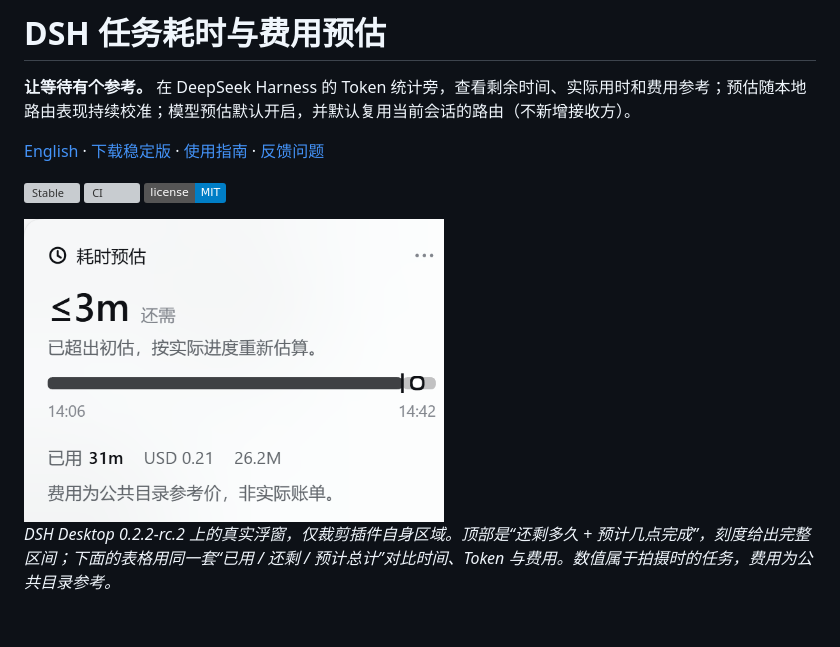
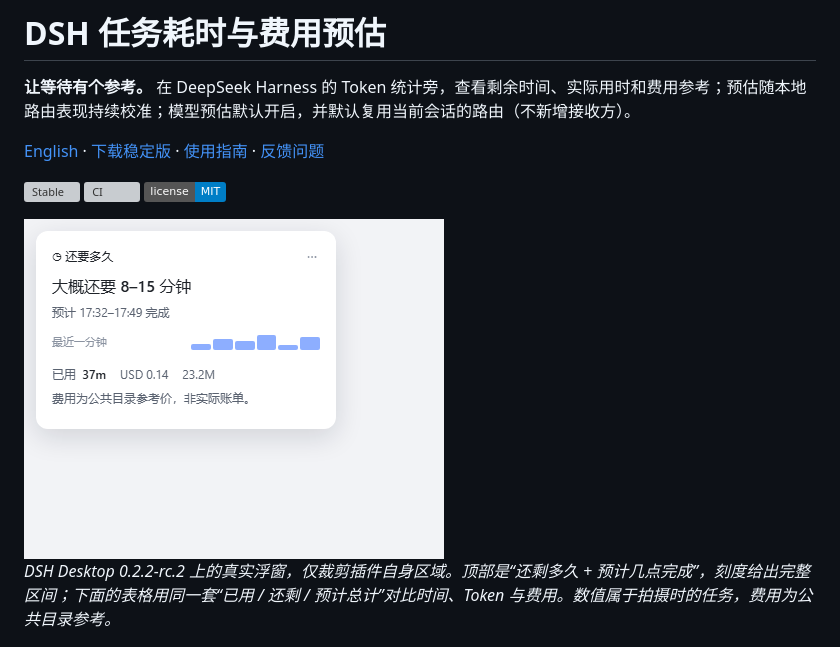
Before and after one commit to leicheng42/dsh-task-time-cost, a Markdown page: README.md, the part around the change. Drawn GitHub-style; pictures changed too: docs/public/screenshots/panel-light.png (added); badges without logos; blank space fills up the shorter version; grey boxes are pictures that could not be loaded.

```diff
--- a/README.md
+++ b/README.md
@@ -6,7 +6,7 @@
 
 [![Stable](https://img.shields.io/github/v/release/leicheng42/dsh-task-time-cost?label=stable)](https://github.com/leicheng42/dsh-task-time-cost/releases) [![CI](https://github.com/leicheng42/dsh-task-time-cost/actions/workflows/ci.yml/badge.svg)](https://github.com/leicheng42/dsh-task-time-cost/actions/workflows/ci.yml) [![MIT](https://img.shields.io/badge/license-MIT-blue.svg)](LICENSE)
 
-<img src="docs/public/screenshots/summary-060.png" width="420" height="448" alt="真实插件浮窗：中心剩余时间、范围刻度、已用时间、Token 与费用参考" />
+<img src="docs/public/screenshots/panel-light.png" width="420" height="448" alt="真实插件浮窗：中心剩余时间、范围刻度、已用时间、Token 与费用参考" />
 
 *DSH Desktop 0.2.2-rc.2 上的真实浮窗，仅裁剪插件自身区域。顶部是“还剩多久 + 预计几点完成”，刻度给出完整区间；下面的表格用同一套“已用 / 还剩 / 预计总计”对比时间、Token 与费用。数值属于拍摄时的任务，费用为公共目录参考。*
 
```
Also changed, not shown: README.en.md (+1 -1 lines), docs/public/screenshots/panel-dark.png (added), docs/public/screenshots/panel-done.png (added), 4 other files.
